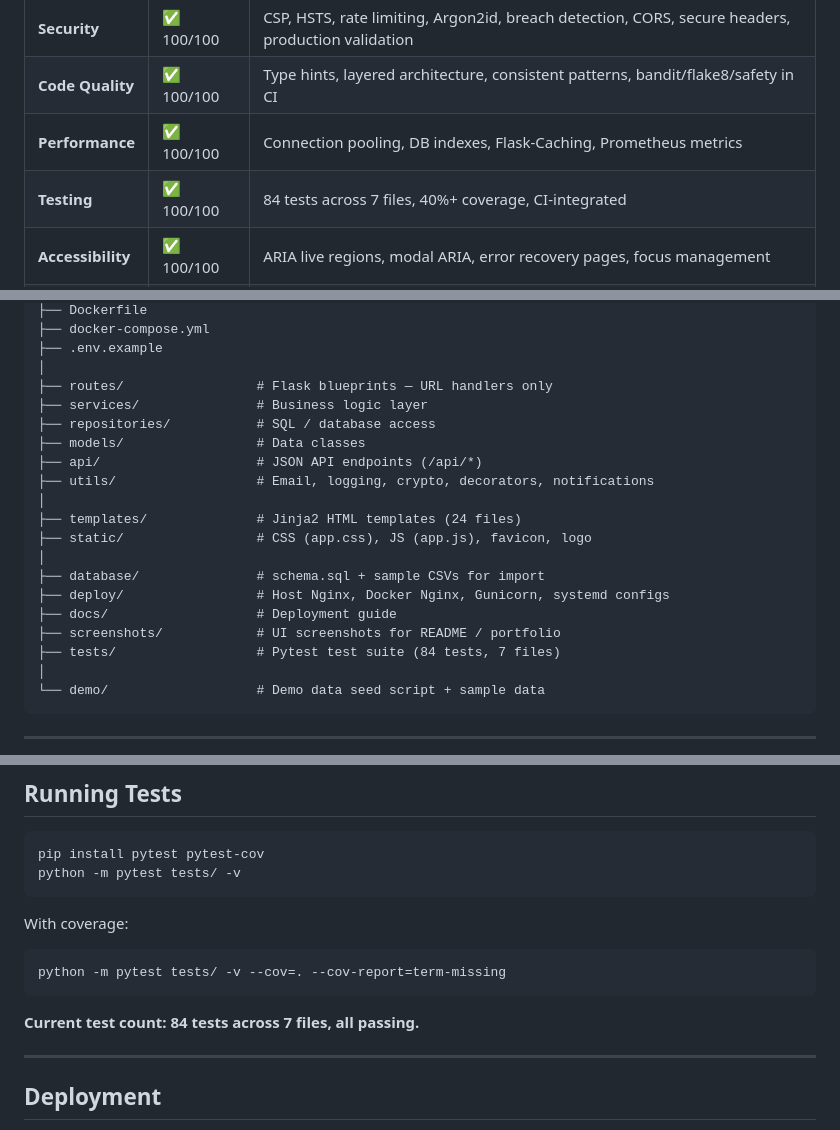
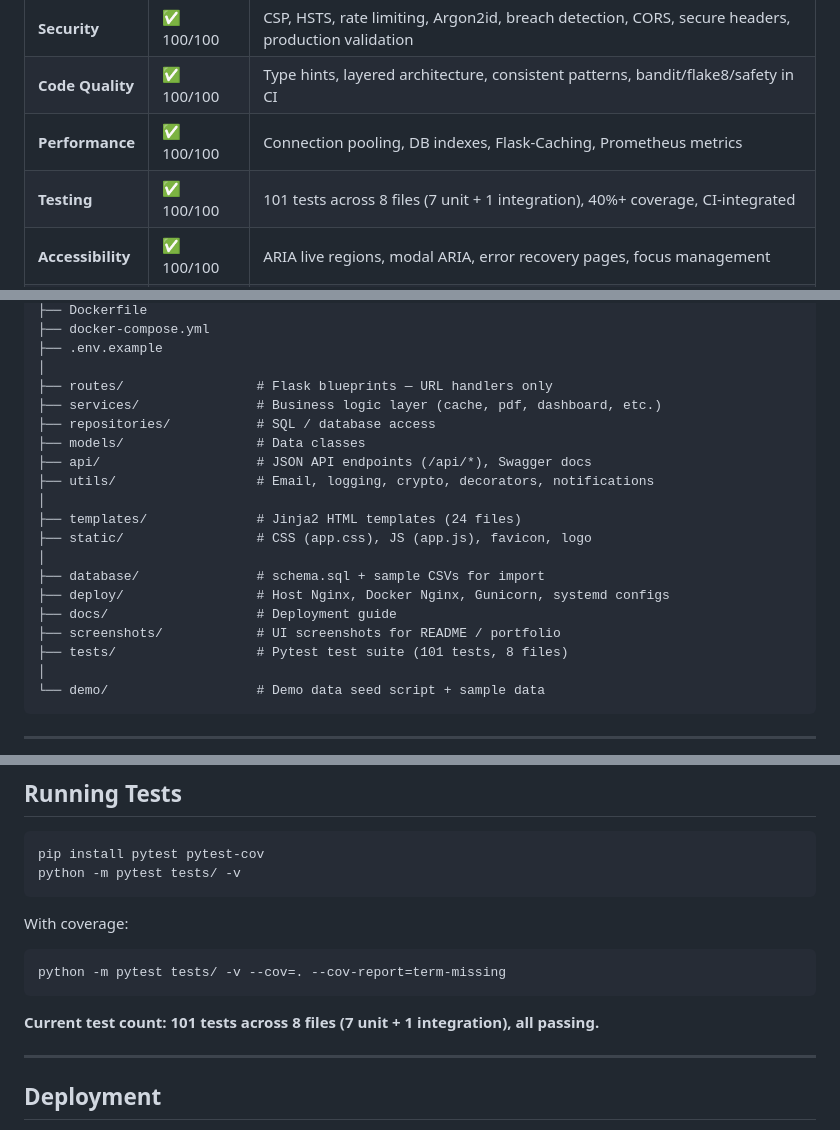
Before and after one commit to gaganjainse/AIM, a Markdown page: README.md, 3 parts joined by grey strips. Rendered like a GitHub page.

````diff
--- a/README.md
+++ b/README.md
@@ -39,7 +39,7 @@ The project was also a deliberate exercise in writing maintainable Flask: a laye
 | **Security** | ✅ 100/100 | CSP, HSTS, rate limiting, Argon2id, breach detection, CORS, secure headers, production validation |
 | **Code Quality** | ✅ 100/100 | Type hints, layered architecture, consistent patterns, bandit/flake8/safety in CI |
 | **Performance** | ✅ 100/100 | Connection pooling, DB indexes, Flask-Caching, Prometheus metrics |
-| **Testing** | ✅ 100/100 | 84 tests across 7 files, 40%+ coverage, CI-integrated |
+| **Testing** | ✅ 100/100 | 101 tests across 8 files (7 unit + 1 integration), 40%+ coverage, CI-integrated |
 | **Accessibility** | ✅ 100/100 | ARIA live regions, modal ARIA, error recovery pages, focus management |
 | **DevOps** | ✅ 100/100 | Docker multi-stage, GitHub Actions CI/CD, structured logging, encrypted backups |
 
@@ -175,10 +175,10 @@ AIM/
 ├── .env.example
 │
 ├── routes/                 # Flask blueprints — URL handlers only
-├── services/               # Business logic layer
+├── services/               # Business logic layer (cache, pdf, dashboard, etc.)
 ├── repositories/           # SQL / database access
 ├── models/                 # Data classes
-├── api/                    # JSON API endpoints (/api/*)
+├── api/                    # JSON API endpoints (/api/*), Swagger docs
 ├── utils/                  # Email, logging, crypto, decorators, notifications
 │
 ├── templates/              # Jinja2 HTML templates (24 files)
@@ -188,7 +188,7 @@ AIM/
 ├── deploy/                 # Host Nginx, Docker Nginx, Gunicorn, systemd configs
 ├── docs/                   # Deployment guide
 ├── screenshots/            # UI screenshots for README / portfolio
-├── tests/                  # Pytest test suite (84 tests, 7 files)
+├── tests/                  # Pytest test suite (101 tests, 8 files)
 │
 └── demo/                   # Demo data seed script + sample data
 ```
@@ -207,7 +207,7 @@ With coverage:
 python -m pytest tests/ -v --cov=. --cov-report=term-missing
 ```
 
-**Current test count: 84 tests across 7 files, all passing.**
+**Current test count: 101 tests across 8 files (7 unit + 1 integration), all passing.**
 
 ---
 
````
Also changed, not shown: other parts of README.md (+1 -1 lines), IMPROVEMENT_ANALYSIS.md (deleted, +0 -391 lines).
